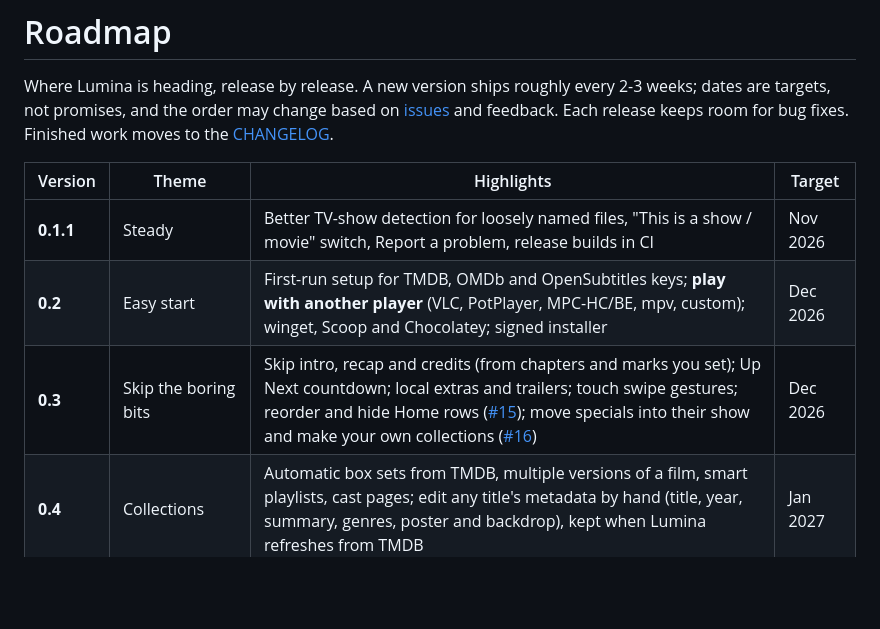
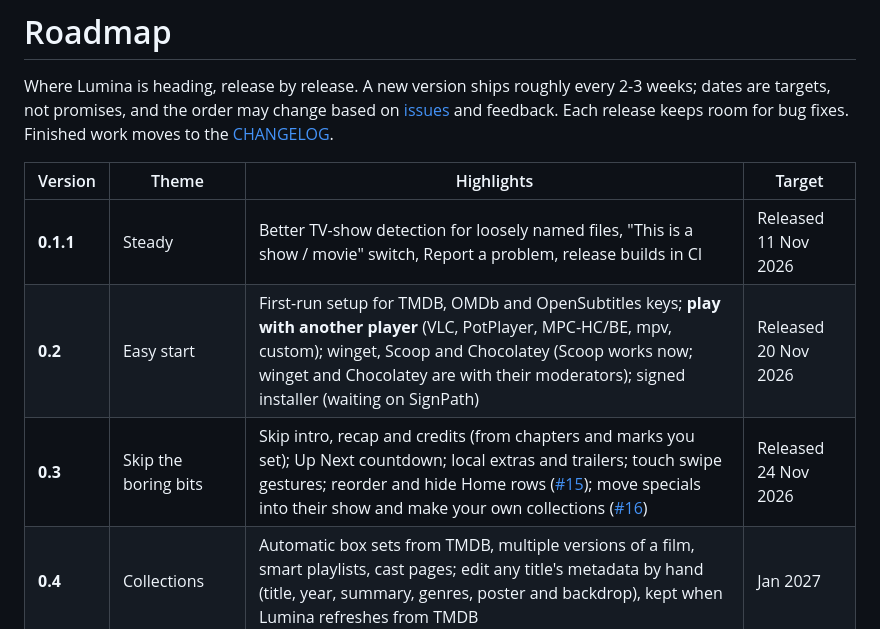
Before and after one commit to nomoron28/lumina, a Markdown page: ROADMAP.md, the part around the change. GitHub-like rendering; blank space fills up the shorter version.

```diff
--- a/ROADMAP.md
+++ b/ROADMAP.md
@@ -6,9 +6,9 @@ Each release keeps room for bug fixes. Finished work moves to the [CHANGELOG](CH
 
 | Version | Theme | Highlights | Target |
 |---|---|---|---|
-| **0.1.1** | Steady | Better TV-show detection for loosely named files, "This is a show / movie" switch, Report a problem, release builds in CI | Nov 2026 |
-| **0.2** | Easy start | First-run setup for TMDB, OMDb and OpenSubtitles keys; **play with another player** (VLC, PotPlayer, MPC-HC/BE, mpv, custom); winget, Scoop and Chocolatey; signed installer | Dec 2026 |
-| **0.3** | Skip the boring bits | Skip intro, recap and credits (from chapters and marks you set); Up Next countdown; local extras and trailers; touch swipe gestures; reorder and hide Home rows ([#15](https://github.com/nomoron28/lumina/issues/15)); move specials into their show and make your own collections ([#16](https://github.com/nomoron28/lumina/issues/16)) | Dec 2026 |
+| **0.1.1** | Steady | Better TV-show detection for loosely named files, "This is a show / movie" switch, Report a problem, release builds in CI | Released 11 Nov 2026 |
+| **0.2** | Easy start | First-run setup for TMDB, OMDb and OpenSubtitles keys; **play with another player** (VLC, PotPlayer, MPC-HC/BE, mpv, custom); winget, Scoop and Chocolatey (Scoop works now; winget and Chocolatey are with their moderators); signed installer (waiting on SignPath) | Released 20 Nov 2026 |
+| **0.3** | Skip the boring bits | Skip intro, recap and credits (from chapters and marks you set); Up Next countdown; local extras and trailers; touch swipe gestures; reorder and hide Home rows ([#15](https://github.com/nomoron28/lumina/issues/15)); move specials into their show and make your own collections ([#16](https://github.com/nomoron28/lumina/issues/16)) | Released 24 Nov 2026 |
 | **0.4** | Collections | Automatic box sets from TMDB, multiple versions of a film, smart playlists, cast pages; edit any title's metadata by hand (title, year, summary, genres, poster and backdrop), kept when Lumina refreshes from TMDB | Jan 2027 |
 | **0.5** | Speaks your language | Translatable interface with community translations | Feb 2027 |
 | **0.6** | Your servers, part 1 | Jellyfin and Emby libraries, with progress synced back | Feb 2027 |
```
Also changed, not shown: README.md (+10 -5 lines), docs/images/settings.png, 4 other files.
